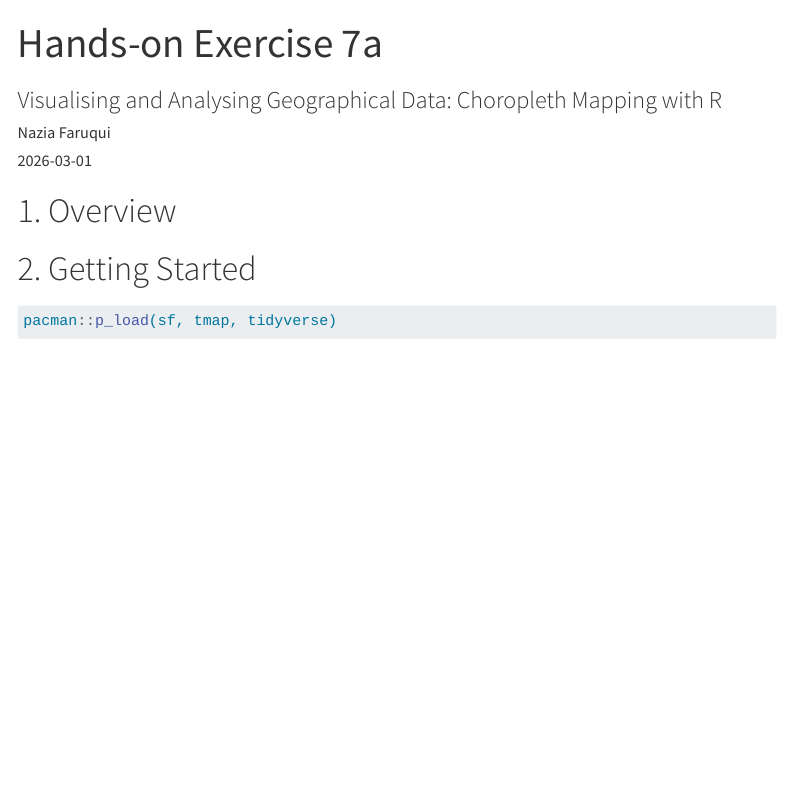
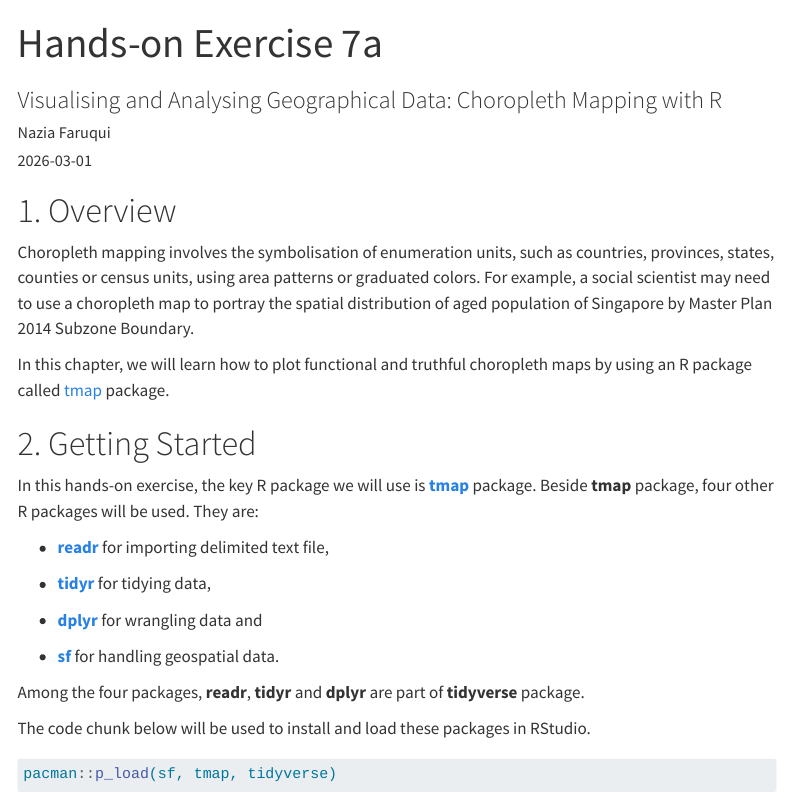
Before and after one commit to naziafar/ISSS608-First, a Quarto document (exercises/HE07a.qmd): the page in a window 1100 px wide, from its top. Rendered offline with R 4.5, knitr and Pandoc in place of Quarto, with nearby package versions; some code elsewhere in the file could not run offline; menus at the side of the page are left out; long lines of code are wrapped.

Commit message:
Content added to hands-on exercise 7a

````diff
--- a/exercises/HE07a.qmd
+++ b/exercises/HE07a.qmd
@@ -13,7 +13,25 @@ execute:
 
 # 1. Overview
 
+Choropleth mapping involves the symbolisation of enumeration units, such as countries, provinces, states, counties or census units, using area patterns or graduated colors. For example, a social scientist may need to use a choropleth map to portray the spatial distribution of aged population of Singapore by Master Plan 2014 Subzone Boundary.
+
+In this chapter, we will learn how to plot functional and truthful choropleth maps by using an R package called [tmap](https://r-tmap.github.io/tmap/) package.
+
 # 2. Getting Started
+
+In this hands-on exercise, the key R package we will use is [**tmap**](https://cran.r-project.org/web/packages/tmap/) package. Beside **tmap** package, four other R packages will be used. They are:
+
+-   [**readr**](https://readr.tidyverse.org/) for importing delimited text file,
+
+-   [**tidyr**](https://tidyr.tidyverse.org/) for tidying data,
+
+-   [**dplyr**](https://dplyr.tidyverse.org/) for wrangling data and
+
+-   [**sf**](https://cran.r-project.org/web/packages/sf/index.html) for handling geospatial data.
+
+Among the four packages, **readr**, **tidyr** and **dplyr** are part of **tidyverse** package.
+
+The code chunk below will be used to install and load these packages in RStudio.
 
 ```{r}
 pacman::p_load(sf, tmap, tidyverse)
````
Also changed, not shown: 10 other files.
